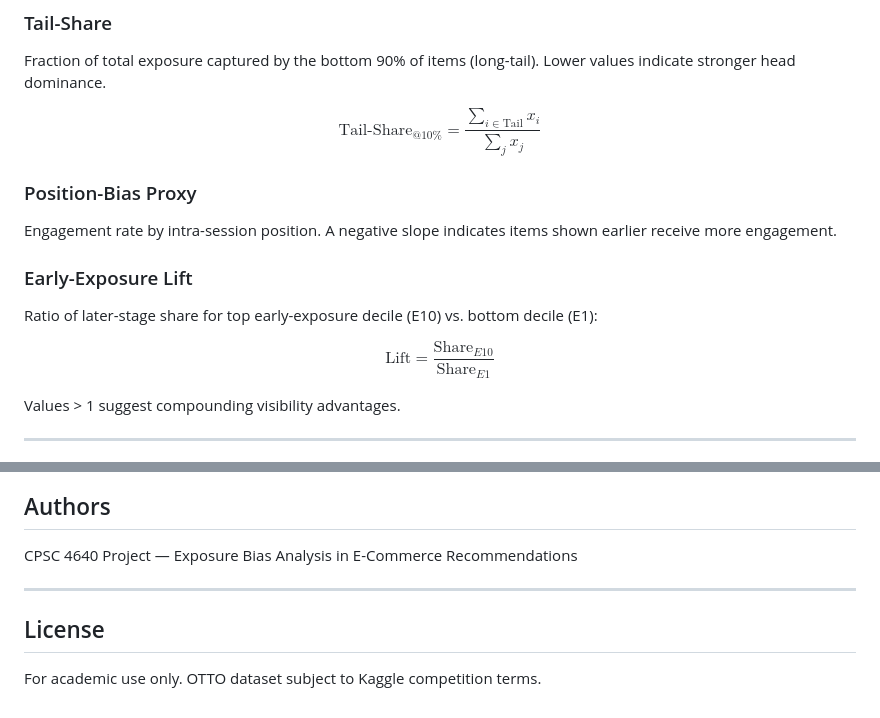
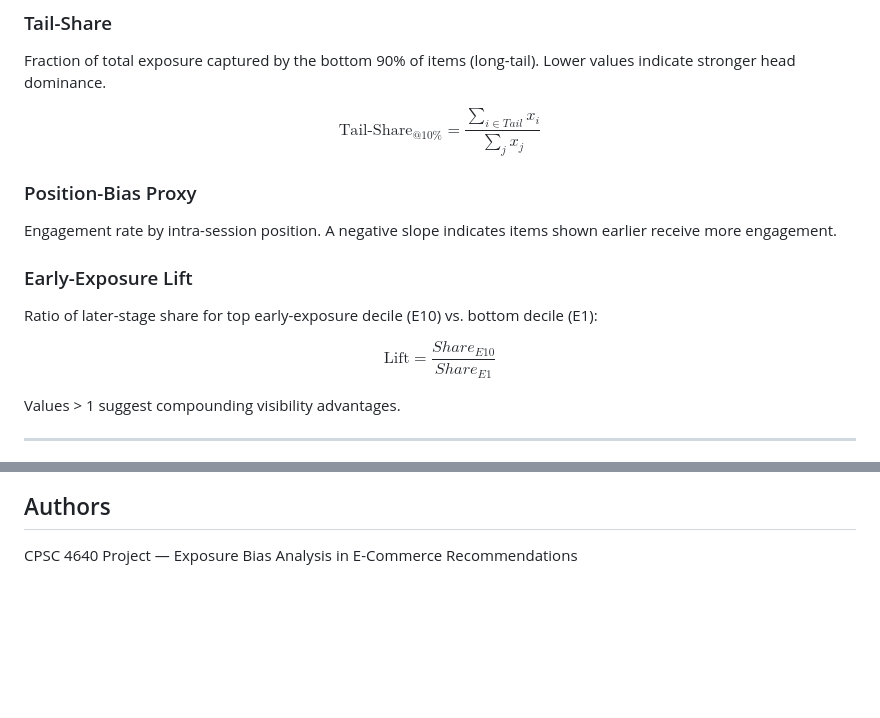
Before and after one commit to shan-kmr/cpsc-bias-project, a Markdown page: README.md, 2 parts joined by grey strips. Rendered like a GitHub page; blank space fills up the shorter version.

Commit message:
Fix LaTeX brace errors and remove license section

```diff
--- a/README.md
+++ b/README.md
@@ -93,7 +93,7 @@ where $s_i = x_i / \sum_j x_j$ is the exposure share of item $i$.
 Fraction of total exposure captured by the bottom 90% of items (long-tail). Lower values indicate stronger head dominance.
 
 $$
-\text{Tail-Share}_{@10\%} = \frac{\sum_{i \in \text{Tail}} x_i}{\sum_{j} x_j}
+\text{Tail-Share}_{@10\%} = \frac{\sum_{i \in Tail} x_i}{\sum_{j} x_j}
 $$
 
 ### Position-Bias Proxy
@@ -105,7 +105,7 @@ Engagement rate by intra-session position. A negative slope indicates items show
 Ratio of later-stage share for top early-exposure decile (E10) vs. bottom decile (E1):
 
 $$
-\text{Lift} = \frac{\text{Share}_{E10}}{\text{Share}_{E1}}
+\text{Lift} = \frac{Share_{E10}}{Share_{E1}}
 $$
 
 Values > 1 suggest compounding visibility advantages.
@@ -268,9 +268,3 @@ The OTTO dataset contains behavioral traces that could enable re-identification:
 ## Authors
 
 CPSC 4640 Project — Exposure Bias Analysis in E-Commerce Recommendations
-
----
-
-## License
-
-For academic use only. OTTO dataset subject to Kaggle competition terms.
```
